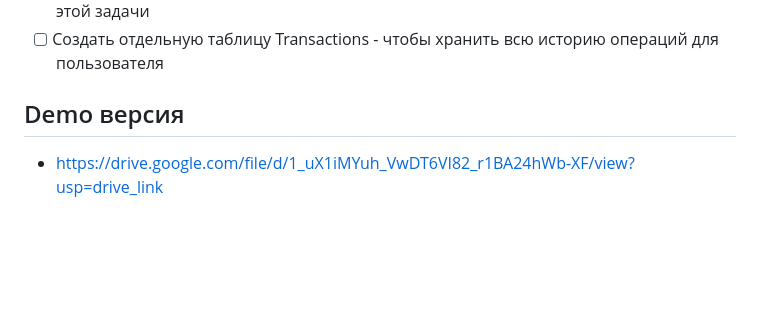
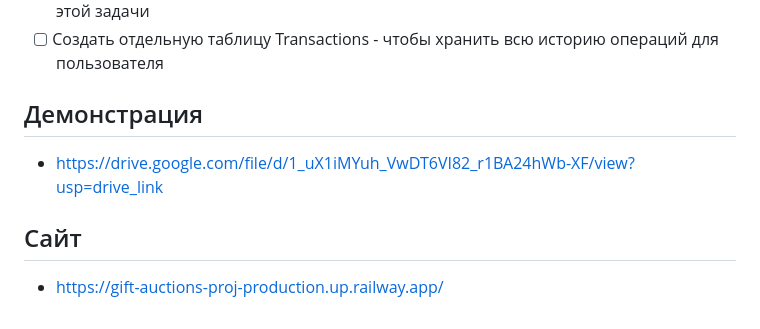
Before and after one commit to ArAkAru/gift-auctions-proj, a Markdown page: README.md, the part around the change. Drawn GitHub-style; blank space fills up the shorter version.

Commit message:
XXX-007 - add site url

```diff
--- a/README.md
+++ b/README.md
@@ -224,5 +224,7 @@ npm run stress     # Стресс-тест
 - [ ] Перенести distributed locks на Redis (Redlock) — быстрее и надёжнее чем MongoDB для этой задачи
 - [ ] Создать отдельную таблицу Transactions - чтобы хранить всю историю операций для пользователя
 
-## Demo версия
+## Демонстрация
 - https://drive.google.com/file/d/1_uX1iMYuh_VwDT6VI82_r1BA24hWb-XF/view?usp=drive_link
+## Сайт
+- https://gift-auctions-proj-production.up.railway.app/
```
